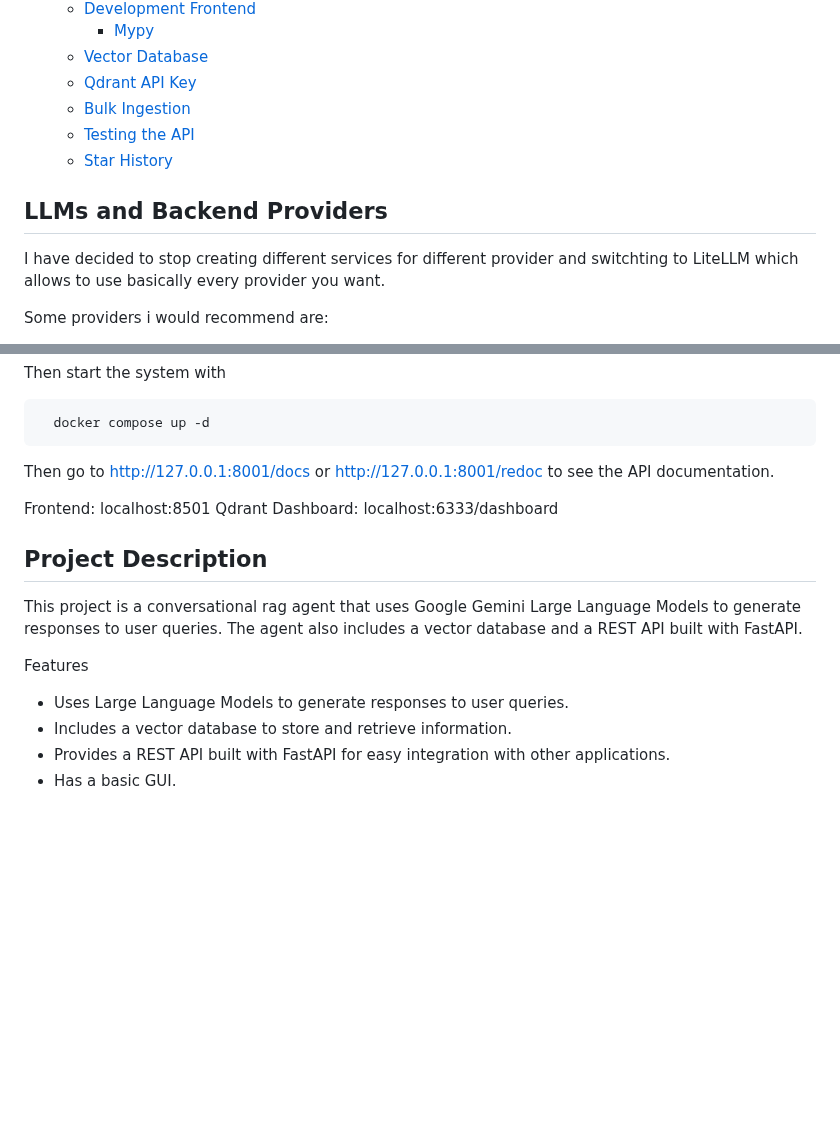
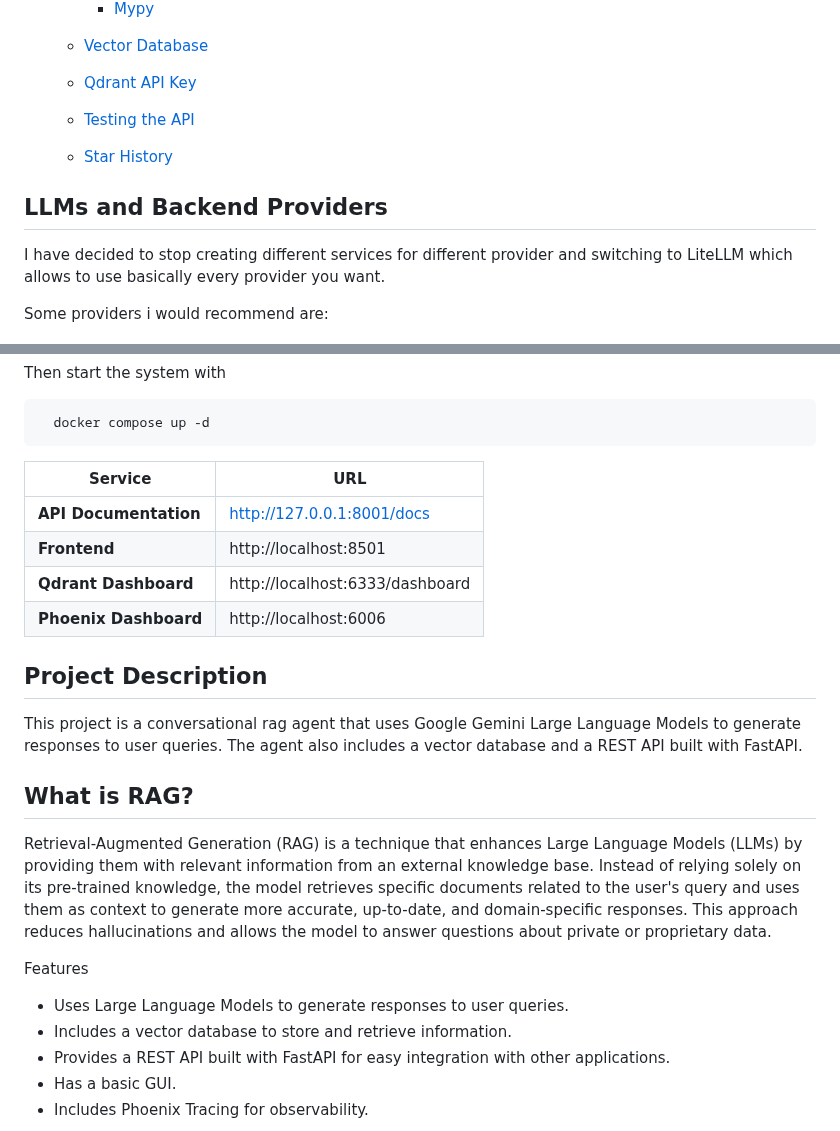
Before and after one commit to mfmezger/conversational-agent-langchain, a Markdown page: README.md, 2 parts joined by grey strips. Drawn GitHub-style; blank space fills up the shorter version.

````diff
--- a/README.md
+++ b/README.md
@@ -27,14 +25,14 @@ This is a Rest-Backend for a Conversational Agent, that allows you to embed Docu
     - [Mypy](#mypy)
   - [Vector Database](#vector-database)
   - [Qdrant API Key](#qdrant-api-key)
-  - [Bulk Ingestion](#bulk-ingestion)
+
   - [Testing the API](#testing-the-api)
   - [Star History](#star-history)
 
 
 ## LLMs and Backend Providers
 
-I have decided to stop creating different services for different provider and switchting to LiteLLM which allows to use basically every provider you want.
+I have decided to stop creating different services for different provider and switching to LiteLLM which allows to use basically every provider you want.
 
 Some providers i would recommend are:
 
@@ -67,10 +65,12 @@ Then start the system with
   docker compose up -d
 ```
 
-Then go to http://127.0.0.1:8001/docs or http://127.0.0.1:8001/redoc to see the API documentation.
-
-Frontend: localhost:8501
-Qdrant Dashboard: localhost:6333/dashboard
+| Service | URL |
+| --- | --- |
+| **API Documentation** | http://127.0.0.1:8001/docs |
+| **Frontend** | http://localhost:8501 |
+| **Qdrant Dashboard** | http://localhost:6333/dashboard |
+| **Phoenix Dashboard** | http://localhost:6006 |
 
 
 
@@ -78,9 +78,15 @@ Qdrant Dashboard: localhost:6333/dashboard
 ## Project Description
 This project is a conversational rag agent that uses Google Gemini Large Language Models to generate responses to user queries. The agent also includes a vector database and a REST API built with FastAPI.
 
+## What is RAG?
+Retrieval-Augmented Generation (RAG) is a technique that enhances Large Language Models (LLMs) by providing them with relevant information from an external knowledge base. Instead of relying solely on its pre-trained knowledge, the model retrieves specific documents related to the user's query and uses them as context to generate more accurate, up-to-date, and domain-specific responses. This approach reduces hallucinations and allows the model to answer questions about private or proprietary data.
+
+
+
 Features
 - Uses Large Language Models to generate responses to user queries.
 - Includes a vector database to store and retrieve information.
 - Provides a REST API built with FastAPI for easy integration with other applications.
 - Has a basic GUI.
+- Includes Phoenix Tracing for observability.
 
````
Also changed, not shown: other parts of README.md (+13 -20 lines), CHANGELOG.md (+6 -0 lines), resources/ui.png, 2 other files.
